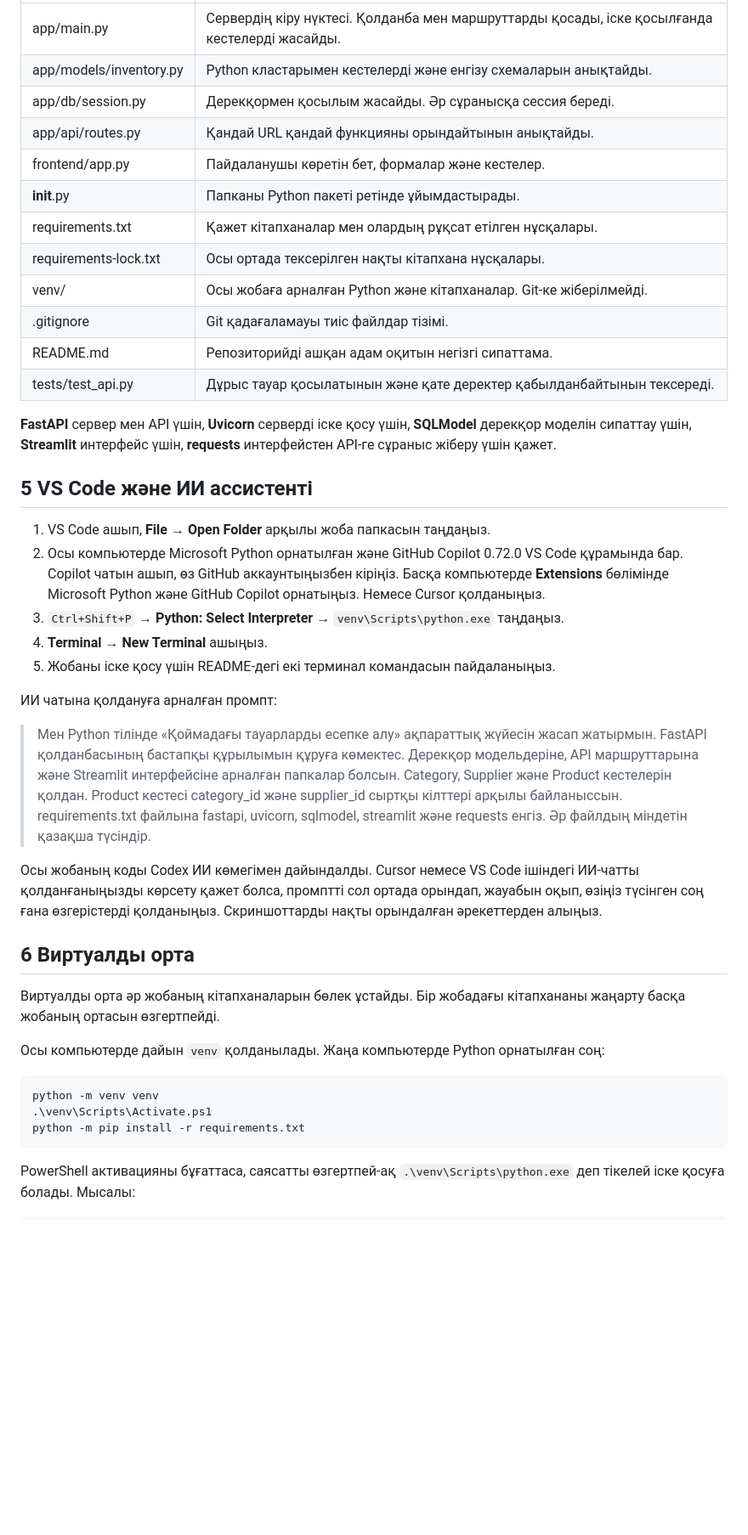
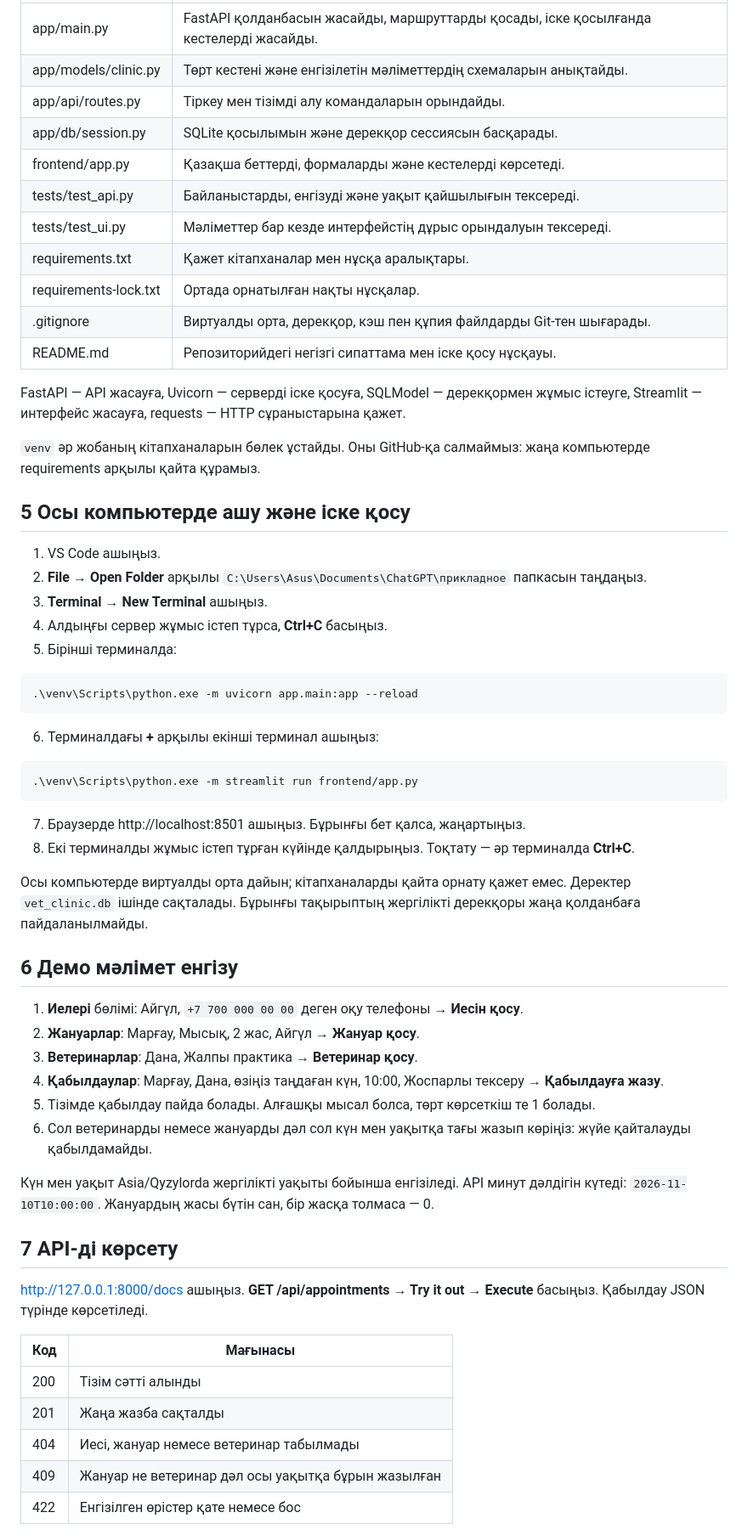
Before and after one commit to nursayaya1/applied-is-project-2026, a Markdown page: docs/GUIDE_KK.md, the part around one of its changes. Shown at 85% size. GitHub-like rendering; blank space fills up the shorter version.

````diff
--- a/docs/GUIDE_KK.md
+++ b/docs/GUIDE_KK.md
@@ -45,45 +52,63 @@
 |---|---|
-| app/main.py | Сервердің кіру нүктесі. Қолданба мен маршруттарды қосады, іске қосылғанда кестелерді жасайды. |
-| app/models/inventory.py | Python кластарымен кестелерді және енгізу схемаларын анықтайды. |
-| app/db/session.py | Дерекқормен қосылым жасайды. Әр сұранысқа сессия береді. |
-| app/api/routes.py | Қандай URL қандай функцияны орындайтынын анықтайды. |
-| frontend/app.py | Пайдаланушы көретін бет, формалар және кестелер. |
-| __init__.py | Папканы Python пакеті ретінде ұйымдастырады. |
-| requirements.txt | Қажет кітапханалар мен олардың рұқсат етілген нұсқалары. |
-| requirements-lock.txt | Осы ортада тексерілген нақты кітапхана нұсқалары. |
-| venv/ | Осы жобаға арналған Python және кітапханалар. Git-ке жіберілмейді. |
-| .gitignore | Git қадағаламауы тиіс файлдар тізімі. |
-| README.md | Репозиторийді ашқан адам оқитын негізгі сипаттама. |
-| tests/test_api.py | Дұрыс тауар қосылатынын және қате деректер қабылданбайтынын тексереді. |
+| app/main.py | FastAPI қолданбасын жасайды, маршруттарды қосады, іске қосылғанда кестелерді жасайды. |
+| app/models/clinic.py | Төрт кестені және енгізілетін мәліметтердің схемаларын анықтайды. |
+| app/api/routes.py | Тіркеу мен тізімді алу командаларын орындайды. |
+| app/db/session.py | SQLite қосылымын және дерекқор сессиясын басқарады. |
+| frontend/app.py | Қазақша беттерді, формаларды және кестелерді көрсетеді. |
+| tests/test_api.py | Байланыстарды, енгізуді және уақыт қайшылығын тексереді. |
+| tests/test_ui.py | Мәліметтер бар кезде интерфейстің дұрыс орындалуын тексереді. |
+| requirements.txt | Қажет кітапханалар мен нұсқа аралықтары. |
+| requirements-lock.txt | Ортада орнатылған нақты нұсқалар. |
+| .gitignore | Виртуалды орта, дерекқор, кэш пен құпия файлдарды Git-тен шығарады. |
+| README.md | Репозиторийдегі негізгі сипаттама мен іске қосу нұсқауы. |
 
-**FastAPI** сервер мен API үшін, **Uvicorn** серверді іске қосу үшін, **SQLModel** дерекқор моделін сипаттау үшін, **Streamlit** интерфейс үшін, **requests** интерфейстен API-ге сұраныс жіберу үшін қажет.
+FastAPI — API жасауға, Uvicorn — серверді іске қосуға, SQLModel — дерекқормен жұмыс істеуге, Streamlit — интерфейс жасауға, requests — HTTP сұраныстарына қажет.
 
-## 5 VS Code және ИИ ассистенті
+`venv` әр жобаның кітапханаларын бөлек ұстайды. Оны GitHub-қа салмаймыз: жаңа компьютерде requirements арқылы қайта құрамыз.
 
-1. VS Code ашып, **File → Open Folder** арқылы жоба папкасын таңдаңыз.
-2. Осы компьютерде Microsoft Python орнатылған және GitHub Copilot 0.72.0 VS Code құрамында бар. Copilot чатын ашып, өз GitHub аккаунтыңызбен кіріңіз. Басқа компьютерде **Extensions** бөлімінде Microsoft Python және GitHub Copilot орнатыңыз. Немесе Cursor қолданыңыз.
-3. `Ctrl+Shift+P` → **Python: Select Interpreter** → `venv\Scripts\python.exe` таңдаңыз.
-4. **Terminal → New Terminal** ашыңыз.
-5. Жобаны іске қосу үшін README-дегі екі терминал командасын пайдаланыңыз.
+## 5 Осы компьютерде ашу және іске қосу
 
-ИИ чатына қолдануға арналған промпт:
-
-> Мен Python тілінде «Қоймадағы тауарларды есепке алу» ақпараттық жүйесін жасап жатырмын. FastAPI қолданбасының бастапқы құрылымын құруға көмектес. Дерекқор модельдеріне, API маршруттарына және Streamlit интерфейсіне арналған папкалар болсын. Category, Supplier және Product кестелерін қолдан. Product кестесі category_id және supplier_id сыртқы кілттері арқылы байланыссын. requirements.txt файлына fastapi, uvicorn, sqlmodel, streamlit және requests енгіз. Әр файлдың міндетін қазақша түсіндір.
-
-Осы жобаның коды Codex ИИ көмегімен дайындалды. Cursor немесе VS Code ішіндегі ИИ-чатты қолданғаныңызды көрсету қажет болса, промптті сол ортада орындап, жауабын оқып, өзіңіз түсінген соң ғана өзгерістерді қолданыңыз. Скриншоттарды нақты орындалған әрекеттерден алыңыз.
-
-## 6 Виртуалды орта
-
-Виртуалды орта әр жобаның кітапханаларын бөлек ұстайды. Бір жобадағы кітапхананы жаңарту басқа жобаның ортасын өзгертпейді.
-
-Осы компьютерде дайын `venv` қолданылады. Жаңа компьютерде Python орнатылған соң:
+1. VS Code ашыңыз.
+2. **File → Open Folder** арқылы `C:\Users\Asus\Documents\ChatGPT\прикладное` папкасын таңдаңыз.
+3. **Terminal → New Terminal** ашыңыз.
+4. Алдыңғы сервер жұмыс істеп тұрса, **Ctrl+C** басыңыз.
+5. Бірінші терминалда:
 
 ```powershell
-python -m venv venv
-.\venv\Scripts\Activate.ps1
-python -m pip install -r requirements.txt
+.\venv\Scripts\python.exe -m uvicorn app.main:app --reload
 ```
 
-PowerShell активацияны бұғаттаса, саясатты өзгертпей-ақ `.\venv\Scripts\python.exe` деп тікелей іске қосуға болады. Мысалы:
+6. Терминалдағы **+** арқылы екінші терминал ашыңыз:
 
 ```powershell
+.\venv\Scripts\python.exe -m streamlit run frontend/app.py
+```
+
+7. Браузерде http://localhost:8501 ашыңыз. Бұрынғы бет қалса, жаңартыңыз.
+8. Екі терминалды жұмыс істеп тұрған күйінде қалдырыңыз. Тоқтату — әр терминалда **Ctrl+C**.
+
+Осы компьютерде виртуалды орта дайын; кітапханаларды қайта орнату қажет емес. Деректер `vet_clinic.db` ішінде сақталады. Бұрынғы тақырыптың жергілікті дерекқоры жаңа қолданбаға пайдаланылмайды.
+
+## 6 Демо мәлімет енгізу
+
+1. **Иелері** бөлімі: Айгүл, `+7 700 000 00 00` деген оқу телефоны → **Иесін қосу**.
+2. **Жануарлар**: Марғау, Мысық, 2 жас, Айгүл → **Жануар қосу**.
+3. **Ветеринарлар**: Дана, Жалпы практика → **Ветеринар қосу**.
+4. **Қабылдаулар**: Марғау, Дана, өзіңіз таңдаған күн, 10:00, Жоспарлы тексеру → **Қабылдауға жазу**.
+5. Тізімде қабылдау пайда болады. Алғашқы мысал болса, төрт көрсеткіш те 1 болады.
+6. Сол ветеринарды немесе жануарды дәл сол күн мен уақытқа тағы жазып көріңіз: жүйе қайталауды қабылдамайды.
+
+Күн мен уақыт Asia/Qyzylorda жергілікті уақыты бойынша енгізіледі. API минут дәлдігін күтеді: `2026-11-10T10:00:00`. Жануардың жасы бүтін сан, бір жасқа толмаса — 0.
+
+## 7 API-ді көрсету
+
+http://127.0.0.1:8000/docs ашыңыз. **GET /api/appointments → Try it out → Execute** басыңыз. Қабылдау JSON түрінде көрсетіледі.
+
+| Код | Мағынасы |
+|---|---|
+| 200 | Тізім сәтті алынды |
+| 201 | Жаңа жазба сақталды |
+| 404 | Иесі, жануар немесе ветеринар табылмады |
+| 409 | Жануар не ветеринар дәл осы уақытқа бұрын жазылған |
+| 422 | Енгізілген өрістер қате немесе бос |
+
````
Also changed, not shown: other parts of docs/GUIDE_KK.md (+81 -89 lines), README.md (+79 -73 lines), docs/er-diagram.png, 15 other files.
